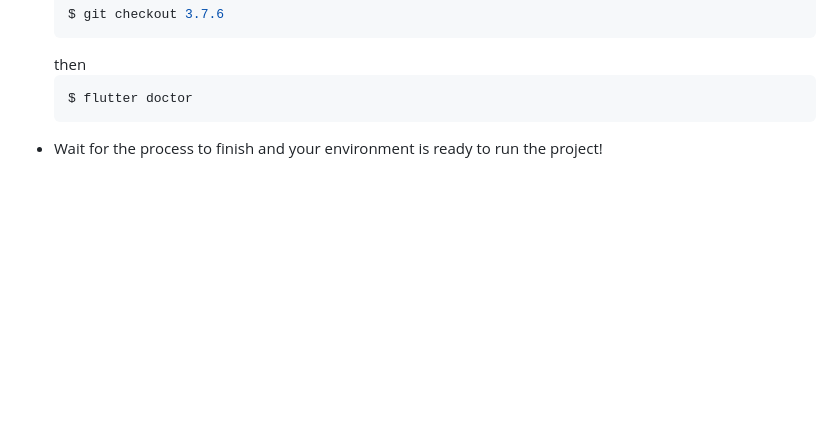
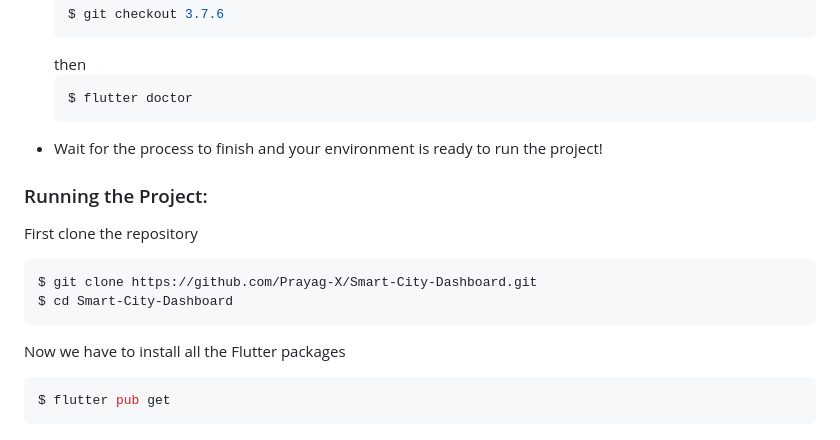
Before and after one commit to Prayag-X/Smart-City-Dashboard, a Markdown page: README.md, the part around the change. Rendered like a GitHub page; blank space fills up the shorter version.

````diff
--- a/README.md
+++ b/README.md
@@ -97,3 +97,15 @@ Before starting, make sure the Flutter and Dart SDK are of the mentioned version
   $ flutter doctor
   ```
 - Wait for the process to finish and your environment is ready to run the project!
+
+### Running the Project:
+
+First clone the repository
+```bash
+$ git clone https://github.com/Prayag-X/Smart-City-Dashboard.git
+$ cd Smart-City-Dashboard
+```
+Now we have to install all the Flutter packages
+```bash
+$ flutter pub get
+```
````
